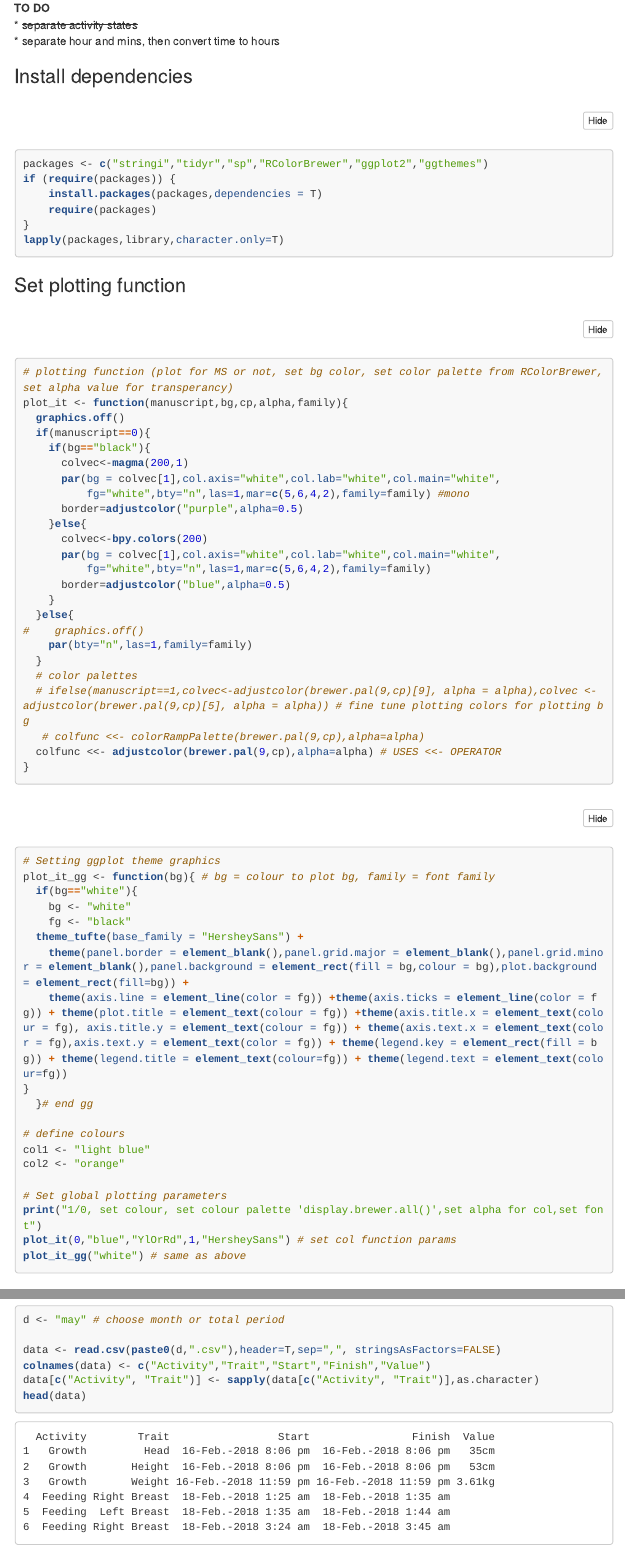
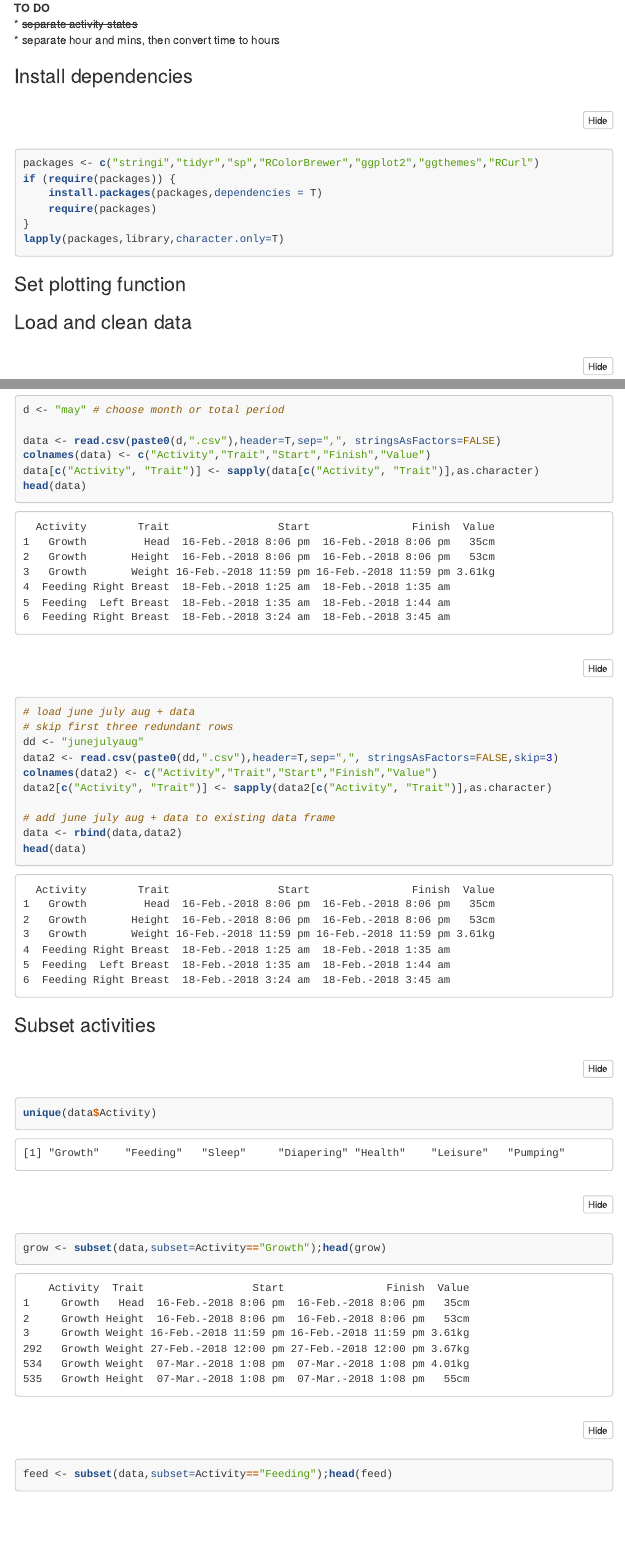
Before and after one commit to darwinanddavis/eli, an R Markdown document (eli.Rmd): the page in a window 1100 px wide, from 380 px down before the commit and from 400 px down after it, so that both start at the same text, and a second part further down, joined at a grey line. The pictures show the output file eli.html that the author committed with the source, opened offline; folded parts are opened; menus at the side of the page are left out; long lines of code are wrapped.

Commit message:
replace plot_it, test as.Date format, test difftime

````diff
--- a/eli.Rmd
+++ b/eli.Rmd
@@ -127,61 +128,23 @@ devtools::session_info()
 ```
 
 ### Install dependencies
-```{r, load packages, include=T, cache=T, message=F, warning=F, results='hide'}
-packages <- c("stringi","tidyr","sp","RColorBrewer","ggplot2","ggthemes")
+```{r, load packages, include=T, cache=F, message=F, warning=F, results='hide'}
+packages <- c("stringi","tidyr","sp","RColorBrewer","ggplot2","ggthemes","RCurl")
 if (require(packages)) {
     install.packages(packages,dependencies = T)
     require(packages)
 }
 lapply(packages,library,character.only=T)
 ```
+
 ### Set plotting function
-```{r, eval=T, cache = TRUE, tidy = TRUE, lazy = TRUE, results="hide"}
-# plotting function (plot for MS or not, set bg color, set color palette from RColorBrewer, set alpha value for transperancy)
-plot_it <- function(manuscript,bg,cp,alpha,family){
-  graphics.off()
-  if(manuscript==0){
-    if(bg=="black"){
-      colvec<-magma(200,1)
-      par(bg = colvec[1],col.axis="white",col.lab="white",col.main="white",
-          fg="white",bty="n",las=1,mar=c(5,6,4,2),family=family) #mono
-      border=adjustcolor("purple",alpha=0.5)
-    }else{
-      colvec<-bpy.colors(200)
-      par(bg = colvec[1],col.axis="white",col.lab="white",col.main="white",
-          fg="white",bty="n",las=1,mar=c(5,6,4,2),family=family)
-      border=adjustcolor("blue",alpha=0.5)
-    }
-  }else{
-#    graphics.off()
-    par(bty="n",las=1,family=family)
-  }
-  # color palettes
-  # ifelse(manuscript==1,colvec<-adjustcolor(brewer.pal(9,cp)[9], alpha = alpha),colvec <- adjustcolor(brewer.pal(9,cp)[5], alpha = alpha)) # fine tune plotting colors for plotting bg
-   # colfunc <<- colorRampPalette(brewer.pal(9,cp),alpha=alpha)
-  colfunc <<- adjustcolor(brewer.pal(9,cp),alpha=alpha) # USES <<- OPERATOR
-}
-```
+```{r results="hide", echo=F}
 
-```{r, eval=T, cache = TRUE, tidy = TRUE, lazy = TRUE, results="hide"}
-# Setting ggplot theme graphics
-plot_it_gg <- function(bg){ # bg = colour to plot bg, family = font family
-  if(bg=="white"){
-    bg <- "white"
-    fg <- "black"
-  theme_tufte(base_family = "HersheySans") +
-    theme(panel.border = element_blank(),panel.grid.major = element_blank(),panel.grid.minor = element_blank(),panel.background = element_rect(fill = bg,colour = bg),plot.background = element_rect(fill=bg)) +
-    theme(axis.line = element_line(color = fg)) +theme(axis.ticks = element_line(color = fg)) + theme(plot.title = element_text(colour = fg)) +theme(axis.title.x = element_text(colour = fg), axis.title.y = element_text(colour = fg)) + theme(axis.text.x = element_text(color = fg),axis.text.y = element_text(color = fg)) + theme(legend.key = element_rect(fill = bg)) + theme(legend.title = element_text(colour=fg)) + theme(legend.text = element_text(colour=fg))
-}
-  }# end gg
+script <- getURL("https://raw.githubusercontent.com/darwinanddavis/plot_it/master/plot_it.R", ssl.verifypeer = FALSE)
+eval(parse(text = script))
 
-# define colours
-col1 <- "light blue"
-col2 <- "orange"
-
-# Set global plotting parameters
-print("1/0, set colour, set colour palette 'display.brewer.all()',set alpha for col,set font")
-plot_it(0,"blue","YlOrRd",1,"HersheySans") # set col function params
+cat("plot_it( \n0 for presentation, 1 for manuscript, \nset colour for background, \nset colour palette. use 'display.brewer.all()', \nset alpha for colour transperancy, \nset font style \n)")
+plot_it(0,"blue","Spectral","Greens",1,"mono") # set col function params
 plot_it_gg("white") # same as above
 ```
 
@@ -208,7 +171,7 @@ str(data2)
 
 # add june july aug + data to existing data frame
 data <- rbind(data,data2)
-
+head(data)
 ```
 
 ### Subset activities
````
Also changed, not shown: eli.html, eli.pdf, eli.tex, eli.Rmd (37 more changed lines), 4 other files.
